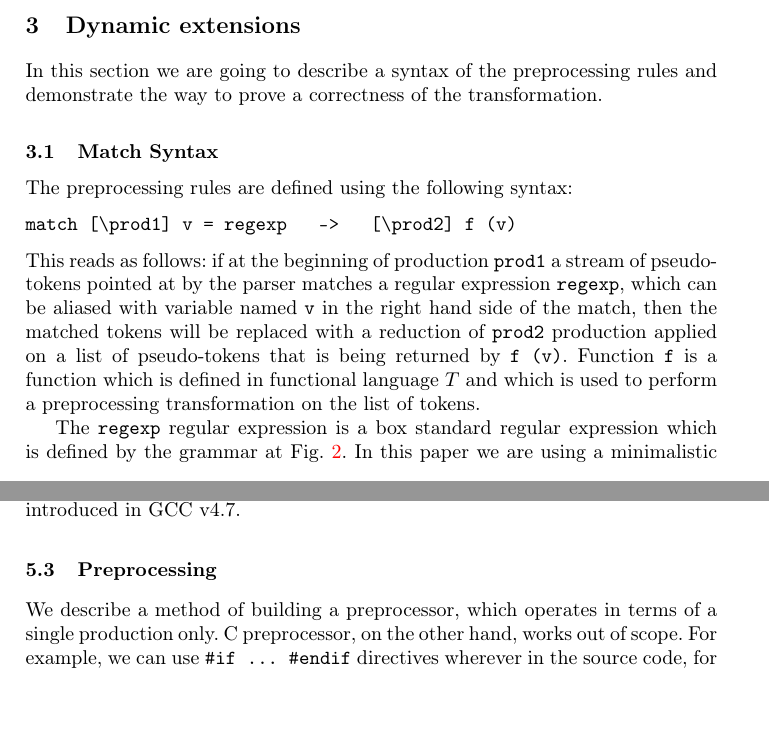
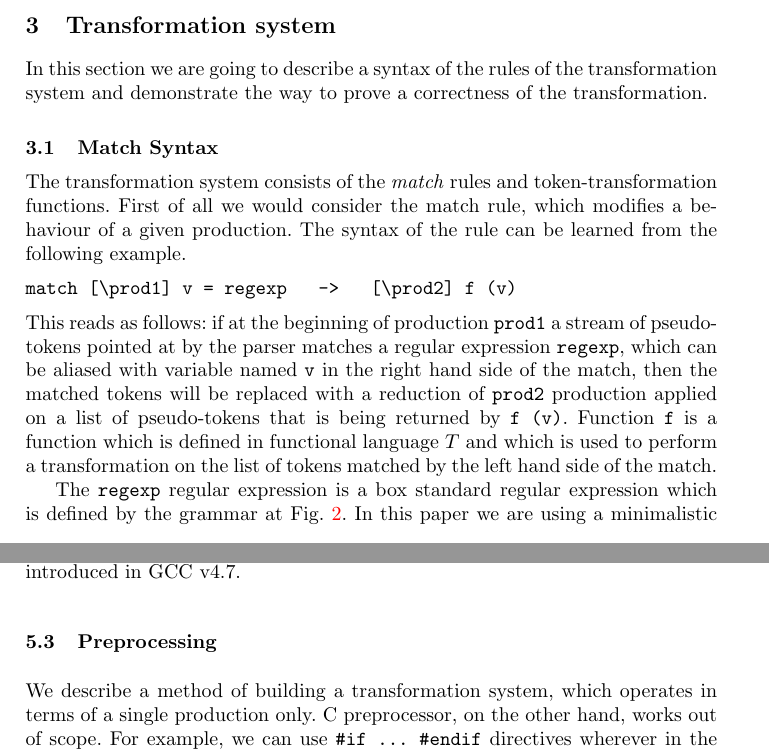
Before and after one commit to junniest/bach_test_repo, a LaTeX paper (paper/paper.tex, which reads paper/application.tex, paper/dynamic-extensions.tex): two parts of pages 6 and 12 of 13, joined at a grey line, cut at the place of the change, the shorter picture padded with empty space. Compiled offline with pdfLaTeX.

Commit message:
Final version as it seems :(

```diff
--- a/paper/application.tex
+++ b/paper/application.tex
@@ -85,7 +86,8 @@ if something is a constant at compile time one has to have mechanisms
 similar to \verb|__builtin_constant_p| introduced in GCC v4.7.
 
 \subsection{Preprocessing}
-We describe a method of building a preprocessor, which operates in terms of a
+We describe a method of building a transformation system, which operates
+in terms of a
 single production only.  C preprocessor, on the other hand, works out of scope.
 For example, we can use \verb|#if ... #endif| directives wherever in the
 source code, for example, starting in the middle of one production and
--- a/paper/dynamic-extensions.tex
+++ b/paper/dynamic-extensions.tex
@@ -1,12 +1,15 @@
-\section{\label{sec:dynext}Dynamic extensions}
+\section{\label{sec:dynext}Transformation system}
 
-In this section we are going to describe a syntax of the preprocessing
-rules and demonstrate the way to prove a correctness of the
-transformation.
+In this section we are going to describe a syntax of the rules of
+the transformation system and demonstrate the way to prove a correctness
+of the transformation.
 
 \subsection{Match Syntax}
 
-The preprocessing rules are defined using the following syntax:
+The transformation system consists of the \textit{match} rules and
+token-transformation functions.  First of all we would consider the
+match rule, which modifies a behaviour of a given production.  The
+syntax of the rule can be learned from the following example.
 \begin{verbatim}
 match [\prod1] v = regexp   ->   [\prod2] f (v)
 \end{verbatim}
@@ -17,8 +20,8 @@ right hand side of the match, then the matched tokens will be replaced
 with a reduction of \verb|prod2| production applied on a list of
 pseudo-tokens that is being returned by \verb|f (v)|.  Function \verb|f|
 is a function which is defined in functional language $T$ and which
-is used to perform a preprocessing transformation on the list of
-tokens.
+is used to perform a transformation on the list of tokens matched by
+the left hand side of the match.
 
 The \verb|regexp| regular expression is a box standard regular
 expression which is defined by the grammar at Fig.~\ref{fig:reggram}.
--- a/paper/paper.tex
+++ b/paper/paper.tex
@@ -1,6 +1,6 @@
 \documentclass[a4paper]{llncs}
 
-\usepackage[T2A]{fontenc}
+%\usepackage[T2A]{fontenc}
 \usepackage[utf8x]{inputenc}
 \usepackage[russian, english]{babel}
 \usepackage{color}
```
Also changed, not shown: paper/parser-model.tex (+8 -5 lines), paper/paper.pdf, paper/application.tex (10 more changed lines), paper/dynamic-extensions.tex (2 more changed lines), paper/paper.tex (4 more changed lines).
